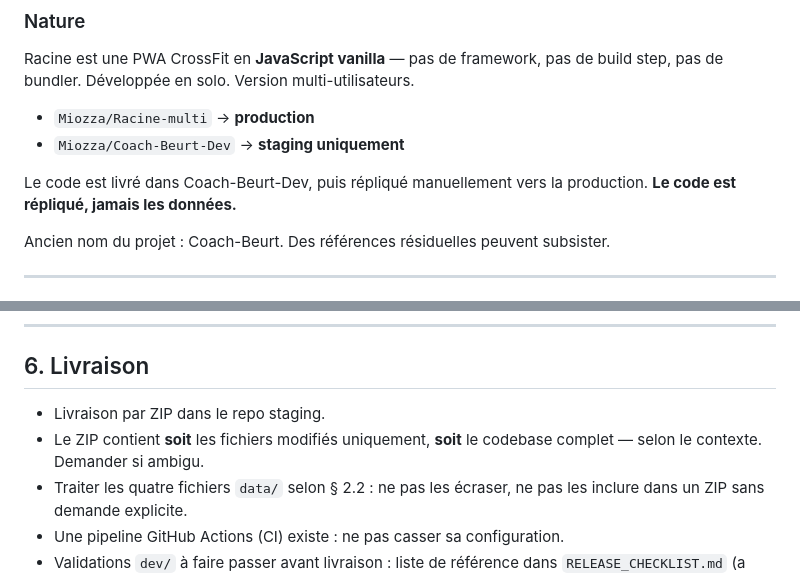
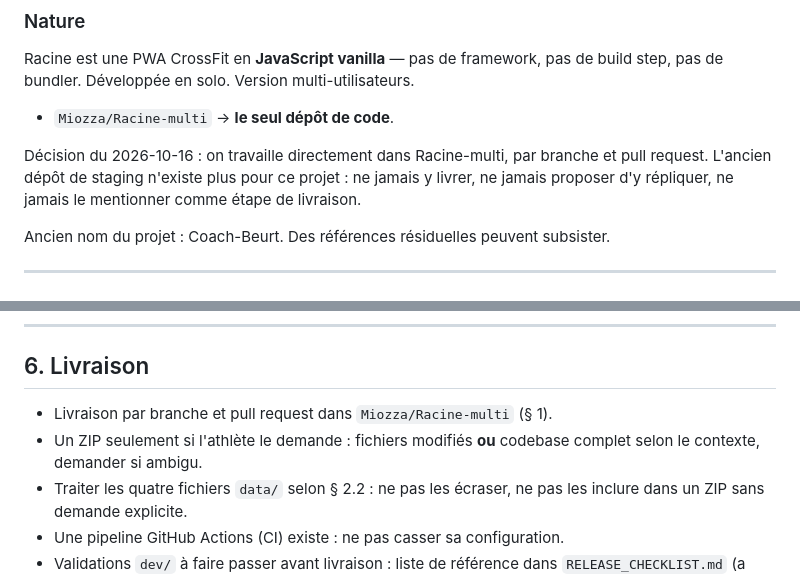
Before and after one commit to Miozza/Racine-multi, a Markdown page: CLAUDE.md, 2 parts joined by grey strips. GitHub-like rendering.

Commit message:
CLAUDE.md : Racine-multi est le seul dépôt de code, plus de staging
Décision du 2026-10-16 : livraison par branche et PR dans Racine-multi.

Co-Authored-By: Claude Opus 5.5 <noreply@anthropic.com>
Claude-Session: https://claude.ai/code/session_01QQnZ9uaSjg2C64PCQehzvP

```diff
--- a/CLAUDE.md
+++ b/CLAUDE.md
@@ -37,11 +37,12 @@ Conséquence pratique pour tout agent :
 Racine est une PWA CrossFit en **JavaScript vanilla** — pas de framework, pas de
 build step, pas de bundler. Développée en solo. Version multi-utilisateurs.
 
-- `Miozza/Racine-multi` → **production**
-- `Miozza/Coach-Beurt-Dev` → **staging uniquement**
+- `Miozza/Racine-multi` → **le seul dépôt de code**.
 
-Le code est livré dans Coach-Beurt-Dev, puis répliqué manuellement vers la
-production. **Le code est répliqué, jamais les données.**
+Décision du 2026-10-16 : on travaille directement dans Racine-multi, par
+branche et pull request. L'ancien dépôt de staging n'existe plus pour ce
+projet : ne jamais y livrer, ne jamais proposer d'y répliquer, ne jamais le
+mentionner comme étape de livraison.
 
 Ancien nom du projet : Coach-Beurt. Des références résiduelles peuvent subsister.
 
@@ -440,9 +441,9 @@ polices ni la nature « dark HUD » de l'app.
 
 ## 6. Livraison
 
-- Livraison par ZIP dans le repo staging.
-- Le ZIP contient **soit** les fichiers modifiés uniquement, **soit** le codebase
-  complet — selon le contexte. Demander si ambigu.
+- Livraison par branche et pull request dans `Miozza/Racine-multi` (§ 1).
+- Un ZIP seulement si l'athlète le demande : fichiers modifiés **ou** codebase
+  complet selon le contexte, demander si ambigu.
 - Traiter les quatre fichiers `data/` selon § 2.2 : ne pas les écraser, ne pas les
   inclure dans un ZIP sans demande explicite.
 - Une pipeline GitHub Actions (CI) existe : ne pas casser sa configuration.
```
